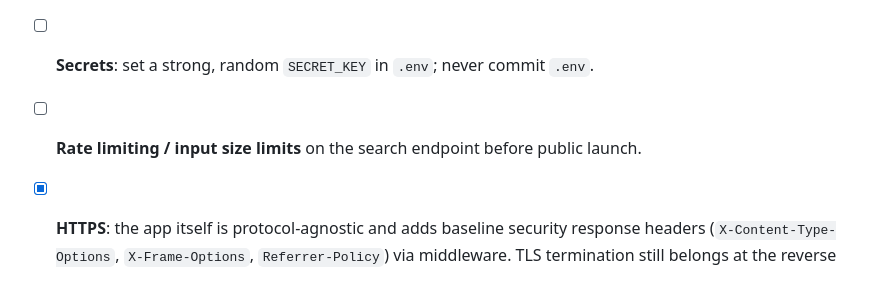
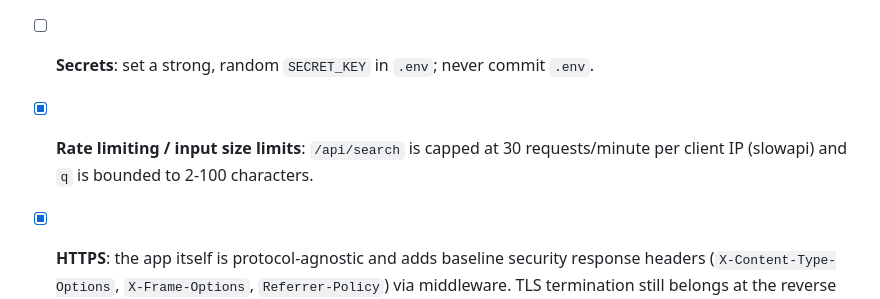
Before and after one commit to amirhosein1324/Medfind, a Markdown page: README.md, the part around the change. Rendered like a GitHub page.

Commit message:
docs: mark rate limiting / input validation done in README

```diff
--- a/README.md
+++ b/README.md
@@ -167,7 +167,9 @@ Status of each as of this iteration:
   `alembic upgrade head` instead of relying on `create_all()` in production.
   `create_all()` is left in `main.py` for zero-friction local dev only.
 - [ ] **Secrets**: set a strong, random `SECRET_KEY` in `.env`; never commit `.env`.
-- [ ] **Rate limiting / input size limits** on the search endpoint before public launch.
+- [x] **Rate limiting / input size limits**: `/api/search` is capped at
+  30 requests/minute per client IP (slowapi) and `q` is bounded to 2-100
+  characters.
 - [x] **HTTPS**: the app itself is protocol-agnostic and adds baseline
   security response headers (`X-Content-Type-Options`, `X-Frame-Options`,
   `Referrer-Policy`) via middleware. TLS termination still belongs at the
```
